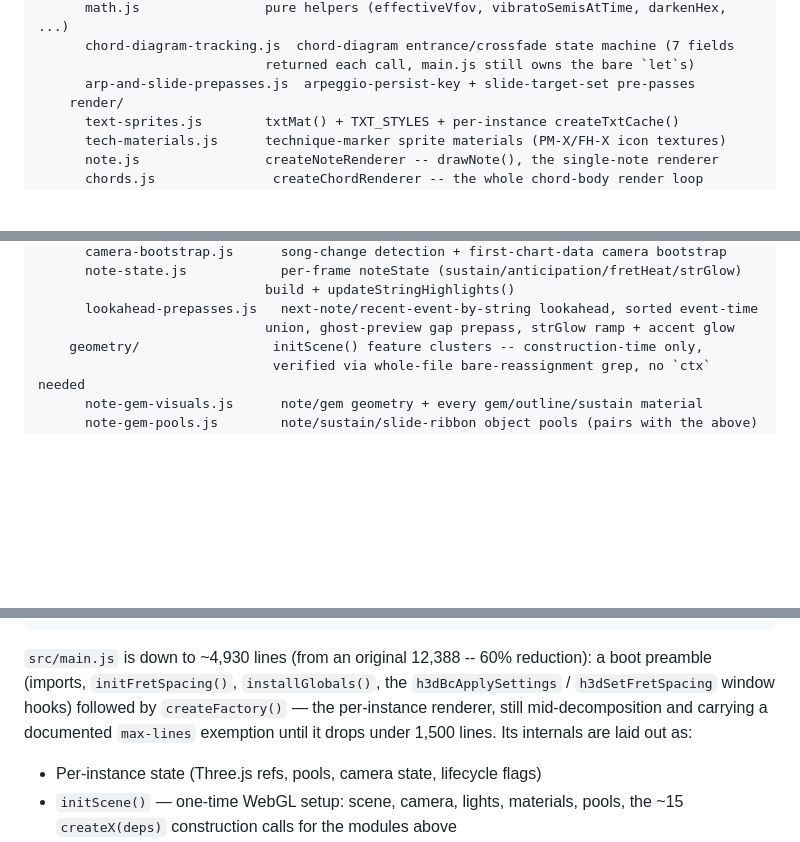
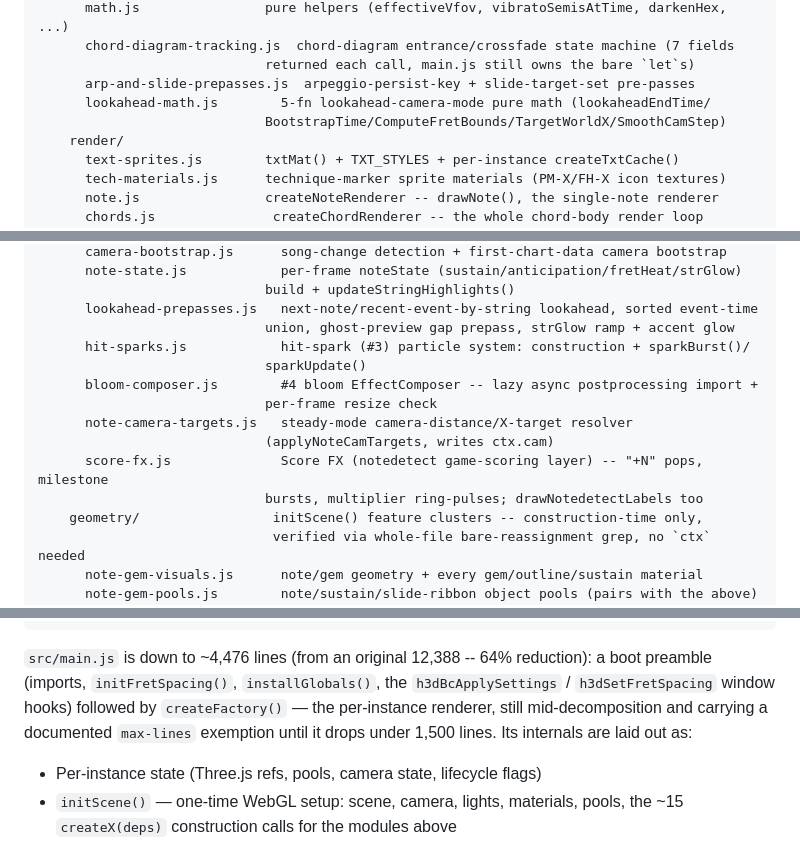
Before and after one commit to jphinspace/feedBack-plugin-highway-3d, a Markdown page: CLAUDE.md, 3 parts joined by grey strips. Drawn GitHub-style; blank space fills up the shorter version.

Commit message:
Update CLAUDE.md nav map for the 5 post-3e extraction modules
Adds lookahead-math.js, hit-sparks.js, bloom-composer.js,
note-camera-targets.js, and score-fx.js to the file structure tree, and
updates the line-count reference (4,476 lines, 64% reduction from the
original 12,388).

Co-Authored-By: Claude Sonnet 5 <noreply@anthropic.com>

````diff
--- a/CLAUDE.md
+++ b/CLAUDE.md
@@ -80,6 +80,8 @@ src/
       chord-diagram-tracking.js  chord-diagram entrance/crossfade state machine (7 fields
                              returned each call, main.js still owns the bare `let`s)
       arp-and-slide-prepasses.js  arpeggio-persist-key + slide-target-set pre-passes
+      lookahead-math.js        5-fn lookahead-camera-mode pure math (lookaheadEndTime/
+                             BootstrapTime/ComputeFretBounds/TargetWorldX/SmoothCamStep)
     render/
       text-sprites.js        txtMat() + TXT_STYLES + per-instance createTxtCache()
       tech-materials.js      technique-marker sprite materials (PM-X/FH-X icon textures)
@@ -99,6 +101,14 @@ src/
                              build + updateStringHighlights()
       lookahead-prepasses.js   next-note/recent-event-by-string lookahead, sorted event-time
                              union, ghost-preview gap prepass, strGlow ramp + accent glow
+      hit-sparks.js            hit-spark (#3) particle system: construction + sparkBurst()/
+                             sparkUpdate()
+      bloom-composer.js        #4 bloom EffectComposer -- lazy async postprocessing import +
+                             per-frame resize check
+      note-camera-targets.js   steady-mode camera-distance/X-target resolver
+                             (applyNoteCamTargets, writes ctx.cam)
+      score-fx.js              Score FX (notedetect game-scoring layer) -- "+N" pops, milestone
+                             bursts, multiplier ring-pulses; drawNotedetectLabels too
     geometry/                 initScene() feature clusters -- construction-time only,
                               verified via whole-file bare-reassignment grep, no `ctx` needed
       note-gem-visuals.js      note/gem geometry + every gem/outline/sustain material
@@ -118,7 +128,7 @@ src/
       listeners.js              createNotedetectListeners -- hit/miss + Score FX event binding
 ```
 
-`src/main.js` is down to ~4,930 lines (from an original 12,388 -- 60% reduction): a boot preamble (imports, `initFretSpacing()`, `installGlobals()`, the `h3dBcApplySettings` / `h3dSetFretSpacing` window hooks) followed by `createFactory()` — the per-instance renderer, still mid-decomposition and carrying a documented `max-lines` exemption until it drops under 1,500 lines. Its internals are laid out as:
+`src/main.js` is down to ~4,476 lines (from an original 12,388 -- 64% reduction): a boot preamble (imports, `initFretSpacing()`, `installGlobals()`, the `h3dBcApplySettings` / `h3dSetFretSpacing` window hooks) followed by `createFactory()` — the per-instance renderer, still mid-decomposition and carrying a documented `max-lines` exemption until it drops under 1,500 lines. Its internals are laid out as:
 
 - Per-instance state (Three.js refs, pools, camera state, lifecycle flags)
 - `initScene()` — one-time WebGL setup: scene, camera, lights, materials, pools, the ~15
````
